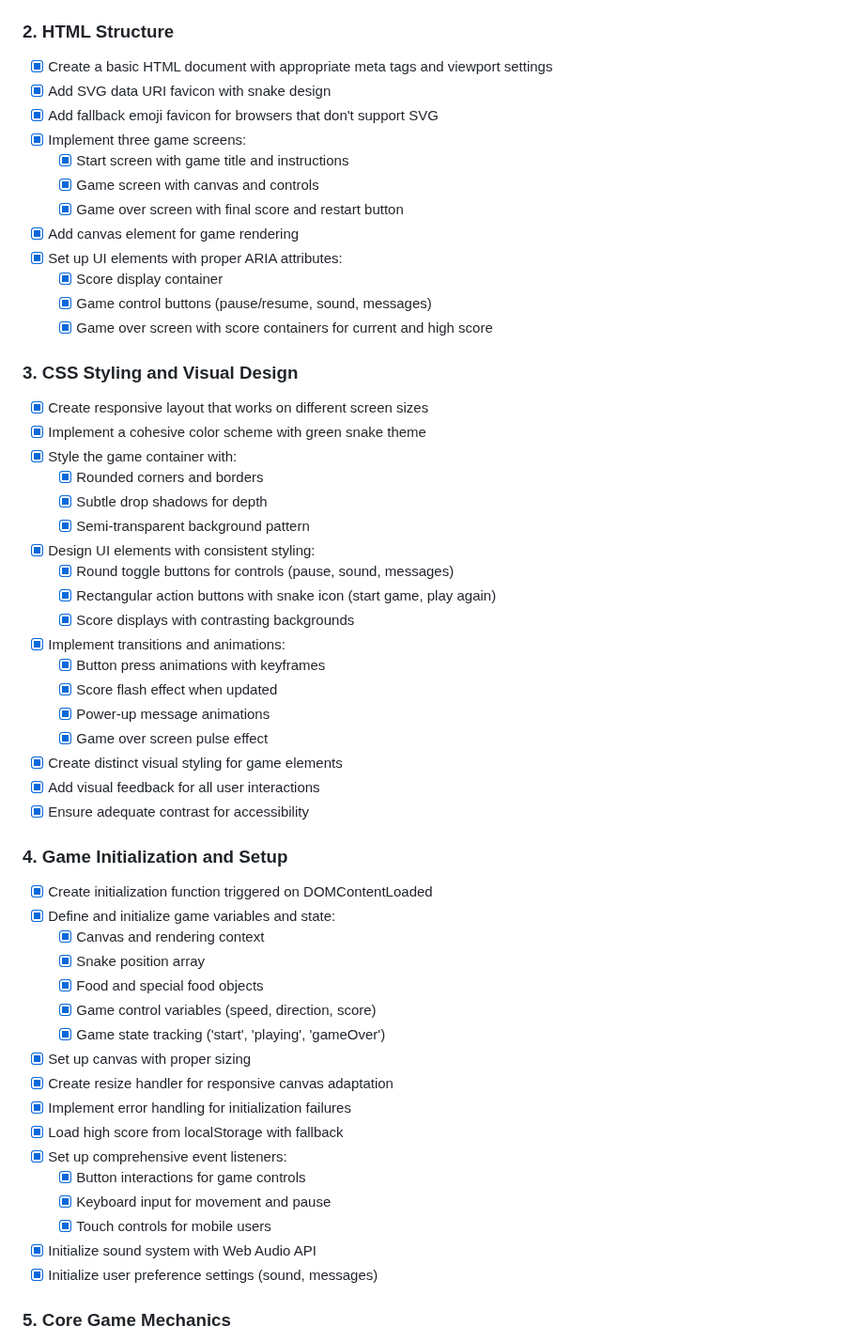
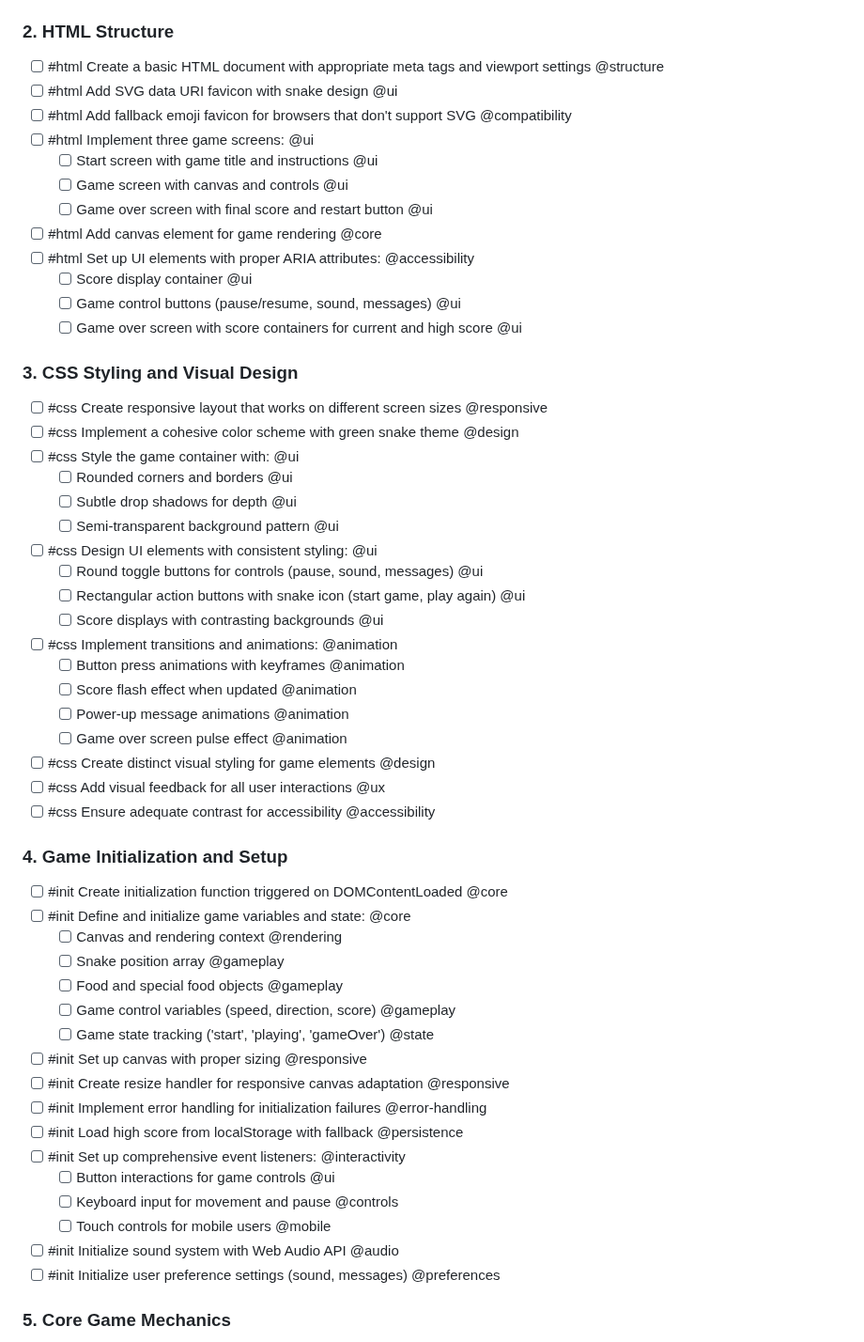
Before and after one commit to niksavis/snake-game, a Markdown page: todo.md, the part around one of its changes. Shown at 94% size. GitHub-like rendering.

Commit message:
Enhance implementation guide with detailed phases, tasks, and accessibility features for improved clarity and developer guidance

```diff
--- a/todo.md
+++ b/todo.md
@@ -29,59 +68,59 @@ Create a classic Snake game with modern features such as responsive design, touc
 
 ### 2. HTML Structure
 
-- [x] Create a basic HTML document with appropriate meta tags and viewport settings
-- [x] Add SVG data URI favicon with snake design
-- [x] Add fallback emoji favicon for browsers that don't support SVG
-- [x] Implement three game screens:
-  - [x] Start screen with game title and instructions
-  - [x] Game screen with canvas and controls
-  - [x] Game over screen with final score and restart button
-- [x] Add canvas element for game rendering
-- [x] Set up UI elements with proper ARIA attributes:
-  - [x] Score display container
-  - [x] Game control buttons (pause/resume, sound, messages)
-  - [x] Game over screen with score containers for current and high score
+- [ ] #html Create a basic HTML document with appropriate meta tags and viewport settings @structure
+- [ ] #html Add SVG data URI favicon with snake design @ui
+- [ ] #html Add fallback emoji favicon for browsers that don't support SVG @compatibility
+- [ ] #html Implement three game screens: @ui
+  - [ ] Start screen with game title and instructions @ui
+  - [ ] Game screen with canvas and controls @ui
+  - [ ] Game over screen with final score and restart button @ui
+- [ ] #html Add canvas element for game rendering @core
+- [ ] #html Set up UI elements with proper ARIA attributes: @accessibility
+  - [ ] Score display container @ui
+  - [ ] Game control buttons (pause/resume, sound, messages) @ui
+  - [ ] Game over screen with score containers for current and high score @ui
 
 ### 3. CSS Styling and Visual Design
 
-- [x] Create responsive layout that works on different screen sizes
-- [x] Implement a cohesive color scheme with green snake theme
-- [x] Style the game container with:
-  - [x] Rounded corners and borders
-  - [x] Subtle drop shadows for depth
-  - [x] Semi-transparent background pattern
-- [x] Design UI elements with consistent styling:
-  - [x] Round toggle buttons for controls (pause, sound, messages)
-  - [x] Rectangular action buttons with snake icon (start game, play again)
-  - [x] Score displays with contrasting backgrounds
-- [x] Implement transitions and animations:
-  - [x] Button press animations with keyframes
-  - [x] Score flash effect when updated
-  - [x] Power-up message animations
-  - [x] Game over screen pulse effect
-- [x] Create distinct visual styling for game elements
-- [x] Add visual feedback for all user interactions
-- [x] Ensure adequate contrast for accessibility
+- [ ] #css Create responsive layout that works on different screen sizes @responsive
+- [ ] #css Implement a cohesive color scheme with green snake theme @design
+- [ ] #css Style the game container with: @ui
+  - [ ] Rounded corners and borders @ui
+  - [ ] Subtle drop shadows for depth @ui
+  - [ ] Semi-transparent background pattern @ui
+- [ ] #css Design UI elements with consistent styling: @ui
+  - [ ] Round toggle buttons for controls (pause, sound, messages) @ui
+  - [ ] Rectangular action buttons with snake icon (start game, play again) @ui
+  - [ ] Score displays with contrasting backgrounds @ui
+- [ ] #css Implement transitions and animations: @animation
+  - [ ] Button press animations with keyframes @animation
+  - [ ] Score flash effect when updated @animation
+  - [ ] Power-up message animations @animation
+  - [ ] Game over screen pulse effect @animation
+- [ ] #css Create distinct visual styling for game elements @design
+- [ ] #css Add visual feedback for all user interactions @ux
+- [ ] #css Ensure adequate contrast for accessibility @accessibility
 
 ### 4. Game Initialization and Setup
 
-- [x] Create initialization function triggered on DOMContentLoaded
-- [x] Define and initialize game variables and state:
-  - [x] Canvas and rendering context
-  - [x] Snake position array
-  - [x] Food and special food objects
-  - [x] Game control variables (speed, direction, score)
-  - [x] Game state tracking ('start', 'playing', 'gameOver')
-- [x] Set up canvas with proper sizing
-- [x] Create resize handler for responsive canvas adaptation
-- [x] Implement error handling for initialization failures
-- [x] Load high score from localStorage with fallback
-- [x] Set up comprehensive event listeners:
-  - [x] Button interactions for game controls
-  - [x] Keyboard input for movement and pause
-  - [x] Touch controls for mobile users
-- [x] Initialize sound system with Web Audio API
-- [x] Initialize user preference settings (sound, messages)
+- [ ] #init Create initialization function triggered on DOMContentLoaded @core
+- [ ] #init Define and initialize game variables and state: @core
+  - [ ] Canvas and rendering context @rendering
+  - [ ] Snake position array @gameplay
+  - [ ] Food and special food objects @gameplay
+  - [ ] Game control variables (speed, direction, score) @gameplay
+  - [ ] Game state tracking ('start', 'playing', 'gameOver') @state
+- [ ] #init Set up canvas with proper sizing @responsive
+- [ ] #init Create resize handler for responsive canvas adaptation @responsive
+- [ ] #init Implement error handling for initialization failures @error-handling
+- [ ] #init Load high score from localStorage with fallback @persistence
+- [ ] #init Set up comprehensive event listeners: @interactivity
+  - [ ] Button interactions for game controls @ui
+  - [ ] Keyboard input for movement and pause @controls
+  - [ ] Touch controls for mobile users @mobile
+- [ ] #init Initialize sound system with Web Audio API @audio
+- [ ] #init Initialize user preference settings (sound, messages) @preferences
 
 ### 5. Core Game Mechanics
 
```
Also changed, not shown: other parts of todo.md (+201 -196 lines).
